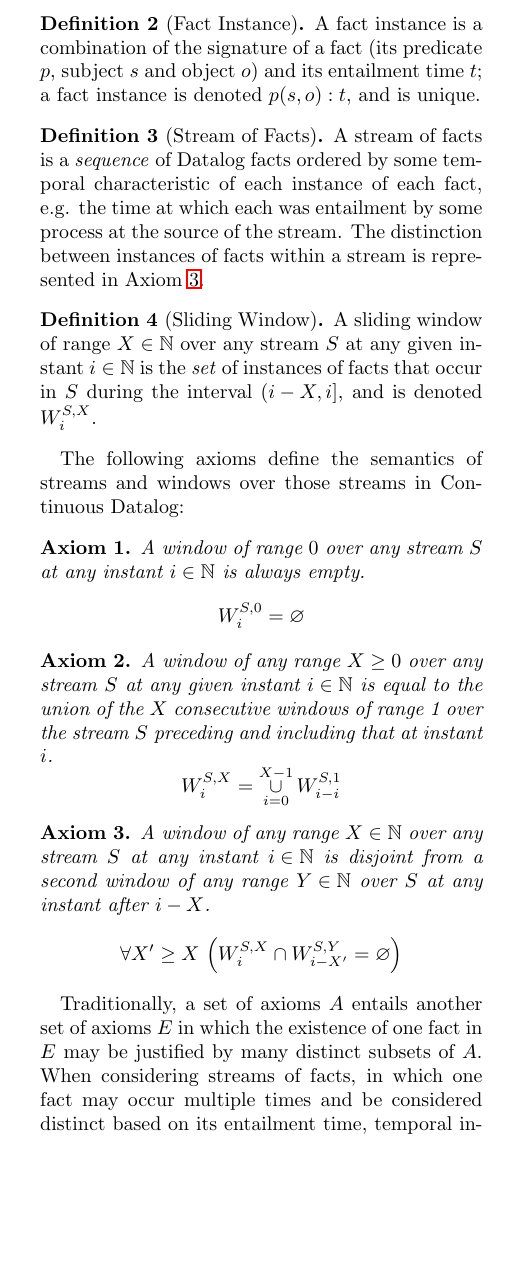
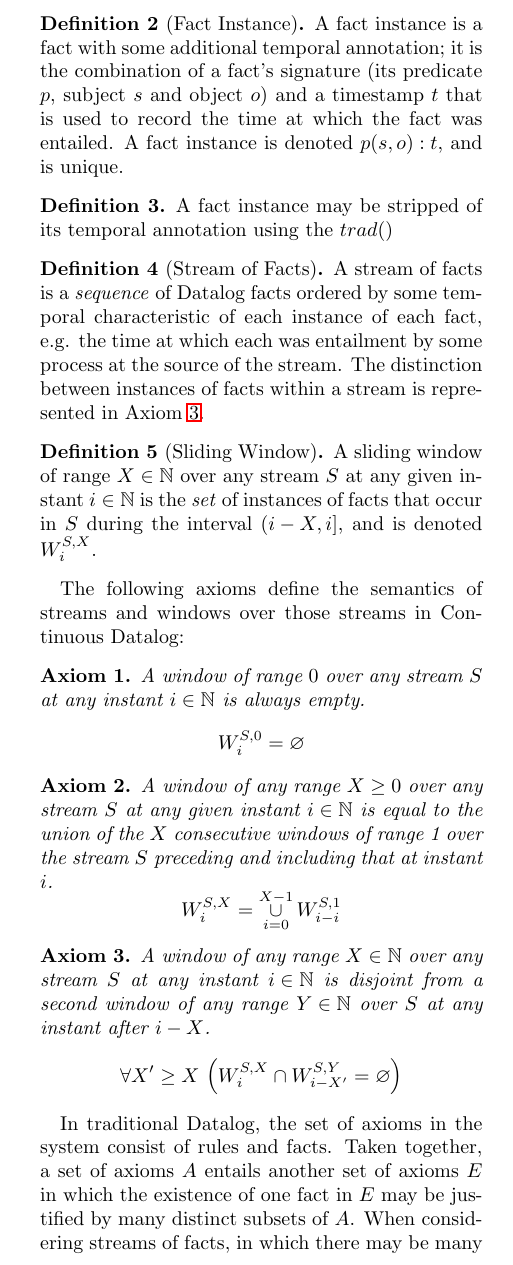
Before and after one commit to scalen/CoDeR4, a LaTeX paper (template/article.tex, which reads content/contribution/continuous-datalog.tex): part of one column of page 3 of 16, cut so that both start at the same text, the shorter picture padded with empty space. Compiled offline with pdfLaTeX.

Commit message:
Fixes to defn of axioms/facts

```diff
--- a/content/contribution/continuous-datalog.tex
+++ b/content/contribution/continuous-datalog.tex
@@ -34,9 +34,15 @@ In these cases, anything that occurs between discrete instants is considered to
 \end{definition}
 
 \begin{definition}[Fact Instance]\label{def:continuous datalog: fact instance}
-A fact instance is a combination of the signature of a fact (its
-predicate $p$, subject $s$ and object $o$) and its entailment time
-$t$; a fact instance is denoted ${p(s,o):t}$, and is unique.
+A fact instance is a fact with some additional temporal annotation; it
+is the combination of a fact's signature (its predicate $p$, subject $s$
+and object $o$) and a timestamp $t$ that is used to record the time at
+which the fact was entailed. A fact instance is denoted ${p(s,o):t}$,
+and is unique.
+\end{definition}
+
+\begin{definition}[]\label{def:continuous datalog: trad}
+A fact instance may be stripped of its temporal annotation using the $trad()$
 \end{definition}
 
 \begin{definition}[Stream of Facts]\label{def:continuous datalog: stream}
@@ -84,5 +90,8 @@ range ${Y \in \mathbb{N}}$ over $S$ at any instant after ${i - X}$.
 \end{equation*}
 \end{axiom}
 
-	Traditionally, a set of axioms $A$ entails another set of axioms $E$ in which the existence of one fact in $E$ may be justified by many distinct subsets of $A$.
-	When considering streams of facts, in which one fact may occur multiple times and be considered distinct based on its entailment time, temporal information would be lost if sets of axioms including fact instances (denoted $A_{inst}$) were to entail sets of axioms without.
+In traditional Datalog, the set of axioms in the system consist of
+rules and facts. Taken together, a set of axioms $A$ entails another
+set of axioms $E$ in which the existence of one fact in $E$ may be
+justified by many distinct subsets of $A$.  When considering streams
+of facts, in which there may be many distinct instances of a given
```
Also changed, not shown: content/contribution/continuous-datalog.tex (16 more changed lines).
